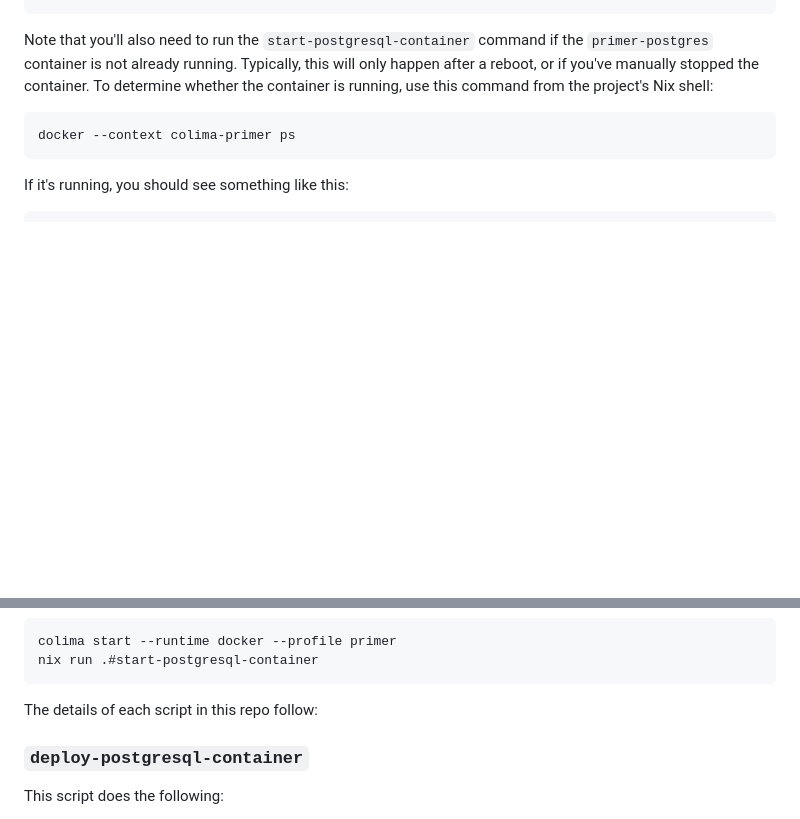
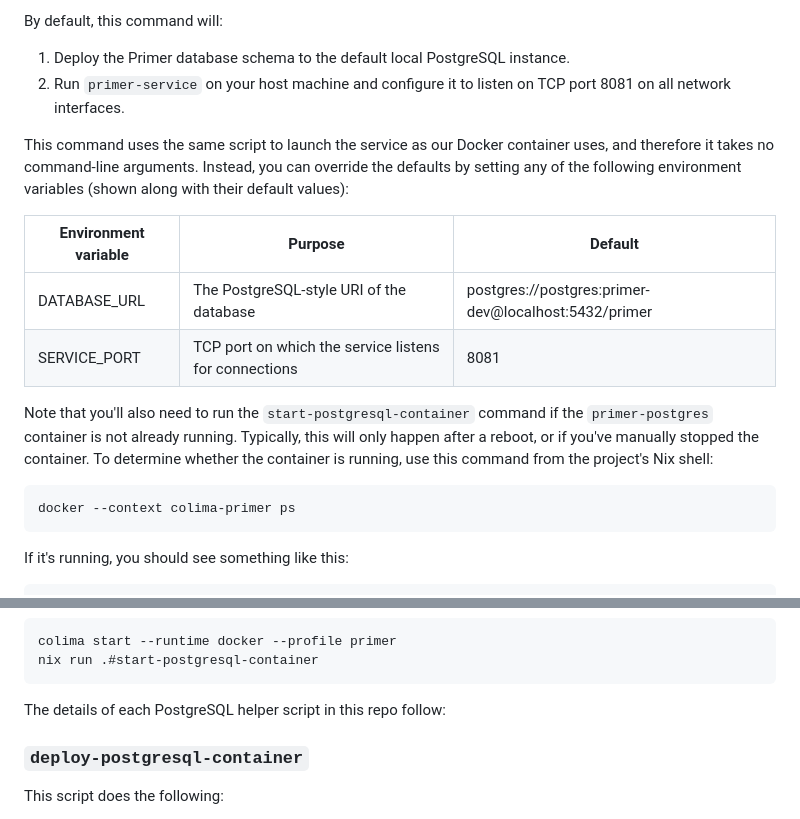
Before and after one commit to hackworthltd/primer, a Markdown page: README.md, 2 parts joined by grey strips. Rendered like a GitHub page; blank space fills up the shorter version.

````diff
--- a/README.md
+++ b/README.md
@@ -45,4 +113,21 @@ nix run .#run-primer
 ```
+
+By default, this command will:
+
+1. Deploy the Primer database schema to the default local PostgreSQL
+   instance.
+2. Run `primer-service` on your host machine and configure it to
+   listen on TCP port 8081 on all network interfaces.
+
+This command uses the same script to launch the service as our Docker
+container uses, and therefore it takes no command-line arguments.
+Instead, you can override the defaults by setting any of the following
+environment variables (shown along with their default values):
+
+| Environment variable   |      Purpose                                          |  Default         |
+|------------------------|-------------------------------------------------------|------------------|
+| DATABASE_URL           | The PostgreSQL-style URI of the database              | postgres://postgres:primer-dev@localhost:5432/primer |
+| SERVICE_PORT           | TCP port on which the service listens for connections | 8081                                                 |
 
 Note that you'll also need to run the `start-postgresql-container`
 command if the `primer-postgres` container is not already running.
@@ -68,7 +153,7 @@ colima start --runtime docker --profile primer
 nix run .#start-postgresql-container
 ```
 
-The details of each script in this repo follow:
+The details of each PostgreSQL helper script in this repo follow:
 
 ### `deploy-postgresql-container`
 
````
Also changed, not shown: other parts of README.md (+117 -56 lines).
